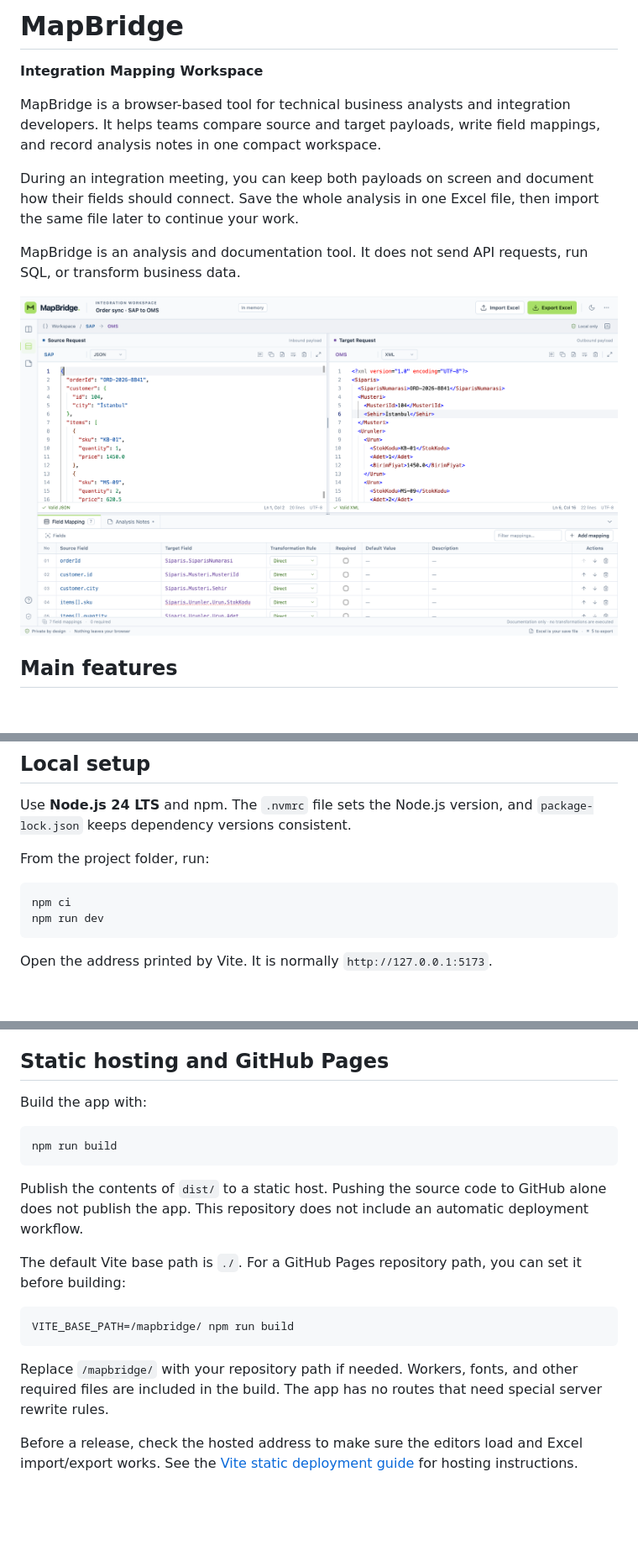
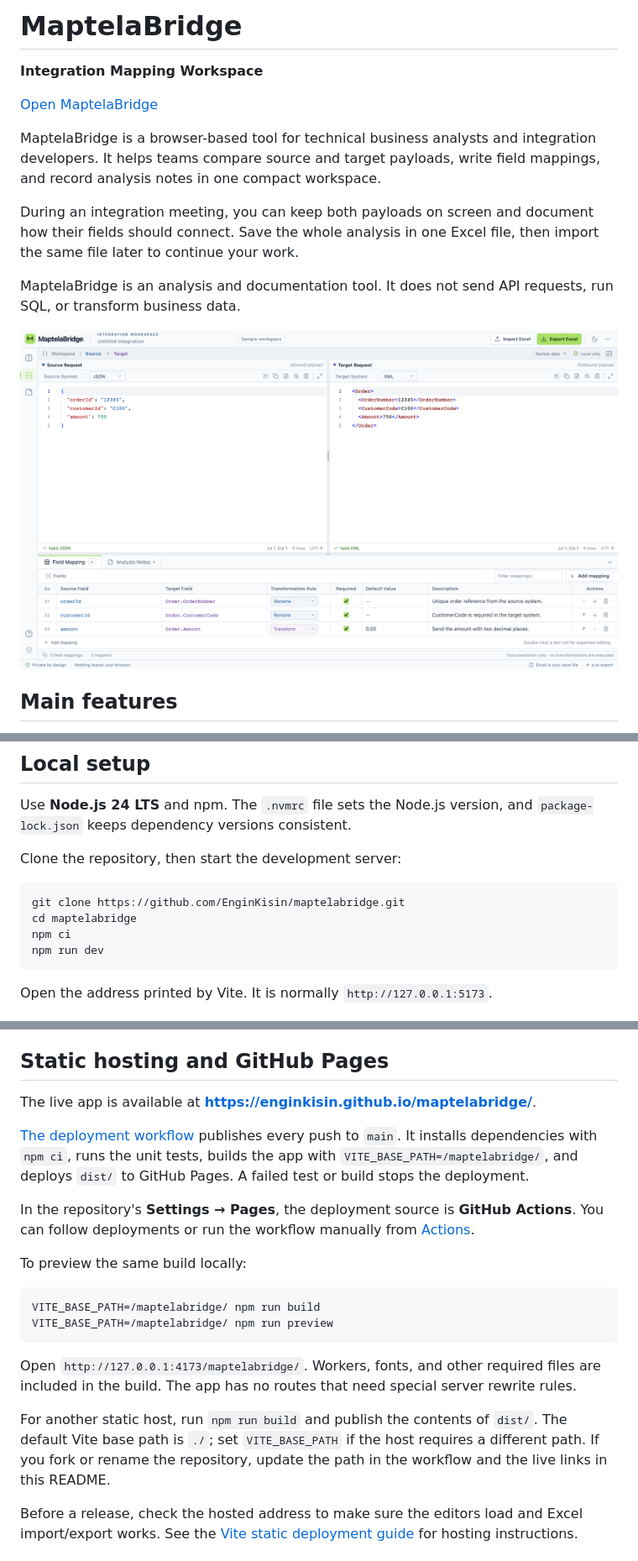
Before and after one commit to EnginKisin/mapbridge, a Markdown page: README.md, 3 parts joined by grey strips. Shown at 84% size. GitHub-like rendering; pictures changed too: docs/images/workspace.png; blank space fills up the shorter version.

Commit message:
Rebrand as MaptelaBridge and deploy with GitHub Pages

````diff
--- a/README.md
+++ b/README.md
@@ -1,10 +1,12 @@
-# MapBridge
+# MaptelaBridge
 
 **Integration Mapping Workspace**
 
-MapBridge is a browser-based tool for technical business analysts and integration developers. It helps teams compare source and target payloads, write field mappings, and record analysis notes in one compact workspace.
+[Open MaptelaBridge](https://enginkisin.github.io/maptelabridge/)
+
+MaptelaBridge is a browser-based tool for technical business analysts and integration developers. It helps teams compare source and target payloads, write field mappings, and record analysis notes in one compact workspace.
 
 During an integration meeting, you can keep both payloads on screen and document how their fields should connect. Save the whole analysis in one Excel file, then import the same file later to continue your work.
 
-MapBridge is an analysis and documentation tool. It does not send API requests, run SQL, or transform business data.
+MaptelaBridge is an analysis and documentation tool. It does not send API requests, run SQL, or transform business data.
 
@@ -43,9 +45,11 @@ The app bundles its libraries, editor workers, and fonts in the build. It does n
 
 Use **Node.js 24 LTS** and npm. The `.nvmrc` file sets the Node.js version, and `package-lock.json` keeps dependency versions consistent.
 
-From the project folder, run:
+Clone the repository, then start the development server:
 
 ```sh
+git clone https://github.com/EnginKisin/maptelabridge.git
+cd maptelabridge
 npm ci
 npm run dev
 ```
@@ -282,21 +286,22 @@ tests/e2e/           Browser tests
 
 ## Static hosting and GitHub Pages
 
-Build the app with:
+The live app is available at **https://enginkisin.github.io/maptelabridge/**.
+
+[The deployment workflow](.github/workflows/deploy.yml) publishes every push to `main`. It installs dependencies with `npm ci`, runs the unit tests, builds the app with `VITE_BASE_PATH=/maptelabridge/`, and deploys `dist/` to GitHub Pages. A failed test or build stops the deployment.
+
+In the repository's **Settings → Pages**, the deployment source is **GitHub Actions**. You can follow deployments or run the workflow manually from [Actions](https://github.com/EnginKisin/maptelabridge/actions/workflows/deploy.yml).
+
+To preview the same build locally:
 
 ```sh
-npm run build
+VITE_BASE_PATH=/maptelabridge/ npm run build
+VITE_BASE_PATH=/maptelabridge/ npm run preview
 ```
 
-Publish the contents of `dist/` to a static host. Pushing the source code to GitHub alone does not publish the app. This repository does not include an automatic deployment workflow.
+Open `http://127.0.0.1:4173/maptelabridge/`. Workers, fonts, and other required files are included in the build. The app has no routes that need special server rewrite rules.
 
-The default Vite base path is `./`. For a GitHub Pages repository path, you can set it before building:
-
-```sh
-VITE_BASE_PATH=/mapbridge/ npm run build
-```
-
-Replace `/mapbridge/` with your repository path if needed. Workers, fonts, and other required files are included in the build. The app has no routes that need special server rewrite rules.
+For another static host, run `npm run build` and publish the contents of `dist/`. The default Vite base path is `./`; set `VITE_BASE_PATH` if the host requires a different path. If you fork or rename the repository, update the path in the workflow and the live links in this README.
 
 Before a release, check the hosted address to make sure the editors load and Excel import/export works. See the [Vite static deployment guide](https://vite.dev/guide/static-deploy) for hosting instructions.
 
````
Also changed, not shown: other parts of README.md (+11 -11 lines), 15 other files.
